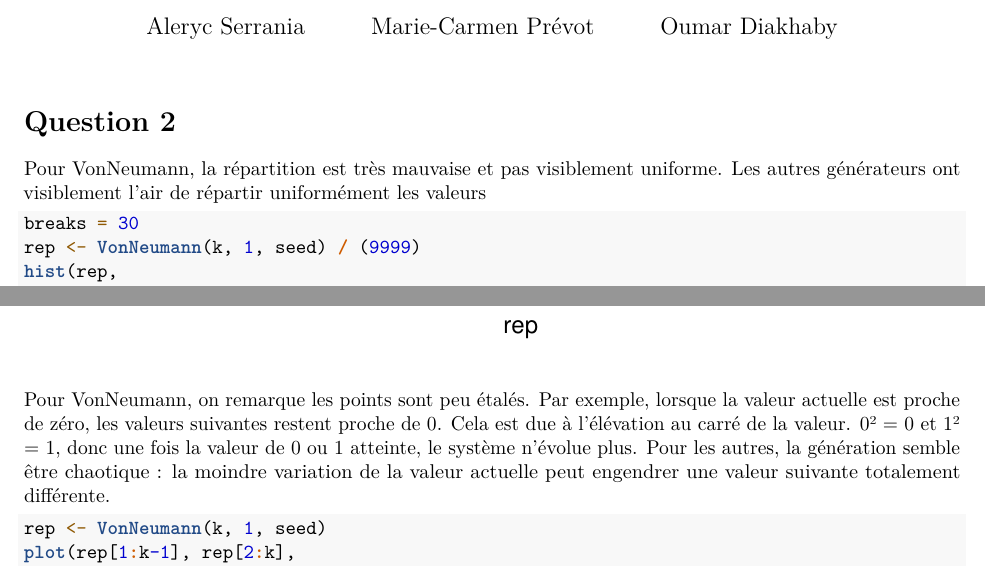
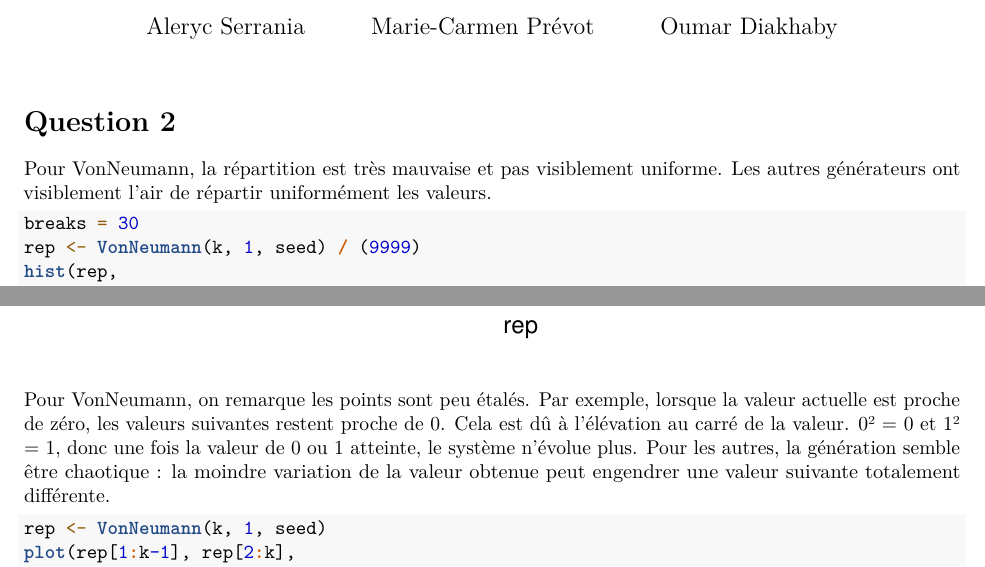
Before and after one commit to Carmenouu/TP_Proba, an R Markdown document (tp.Rmd): two parts of pages 1 and 4 of 22, joined at a grey line, cut so that both start at the same text. Rendered offline with R 4.5, knitr and Pandoc, then LaTeX, with nearby package versions; code that draws random numbers runs with fixed seeds of ours; some code elsewhere in the file could not run offline.

Commit message:
Correction de coquilles

````diff
--- a/tp.Rmd
+++ b/tp.Rmd
@@ -25,7 +25,7 @@ seed <- sample.int(2^31, 1)
 ```
 
 Pour VonNeumann, la répartition est très mauvaise et pas visiblement uniforme.
-Les autres générateurs ont visiblement l'air de répartir uniformément les valeurs
+Les autres générateurs ont visiblement l'air de répartir uniformément les valeurs.
 ```{r}
 breaks = 30
 rep <- VonNeumann(k, 1, seed) / (9999)
@@ -49,8 +49,8 @@ hist(rep,
      breaks = breaks)
 ```
 
-Pour VonNeumann, on remarque les points sont peu étalés. Par exemple, lorsque la valeur actuelle est proche de zéro, les valeurs suivantes restent proche de 0. Cela est due à l'élévation au carré de la valeur. 0² = 0 et 1² = 1, donc une fois la valeur de 0 ou 1 atteinte, le système n'évolue plus.
-Pour les autres, la génération semble être chaotique : la moindre variation de la valeur actuelle peut engendrer une valeur suivante totalement différente.
+Pour VonNeumann, on remarque les points sont peu étalés. Par exemple, lorsque la valeur actuelle est proche de zéro, les valeurs suivantes restent proche de 0. Cela est dû à l'élévation au carré de la valeur. 0² = 0 et 1² = 1, donc une fois la valeur de 0 ou 1 atteinte, le système n'évolue plus.
+Pour les autres, la génération semble être chaotique : la moindre variation de la valeur obtenue peut engendrer une valeur suivante totalement différente.
 
 ```{r}
 rep <- VonNeumann(k, 1, seed)
````
Also changed, not shown: tp.pdf.
